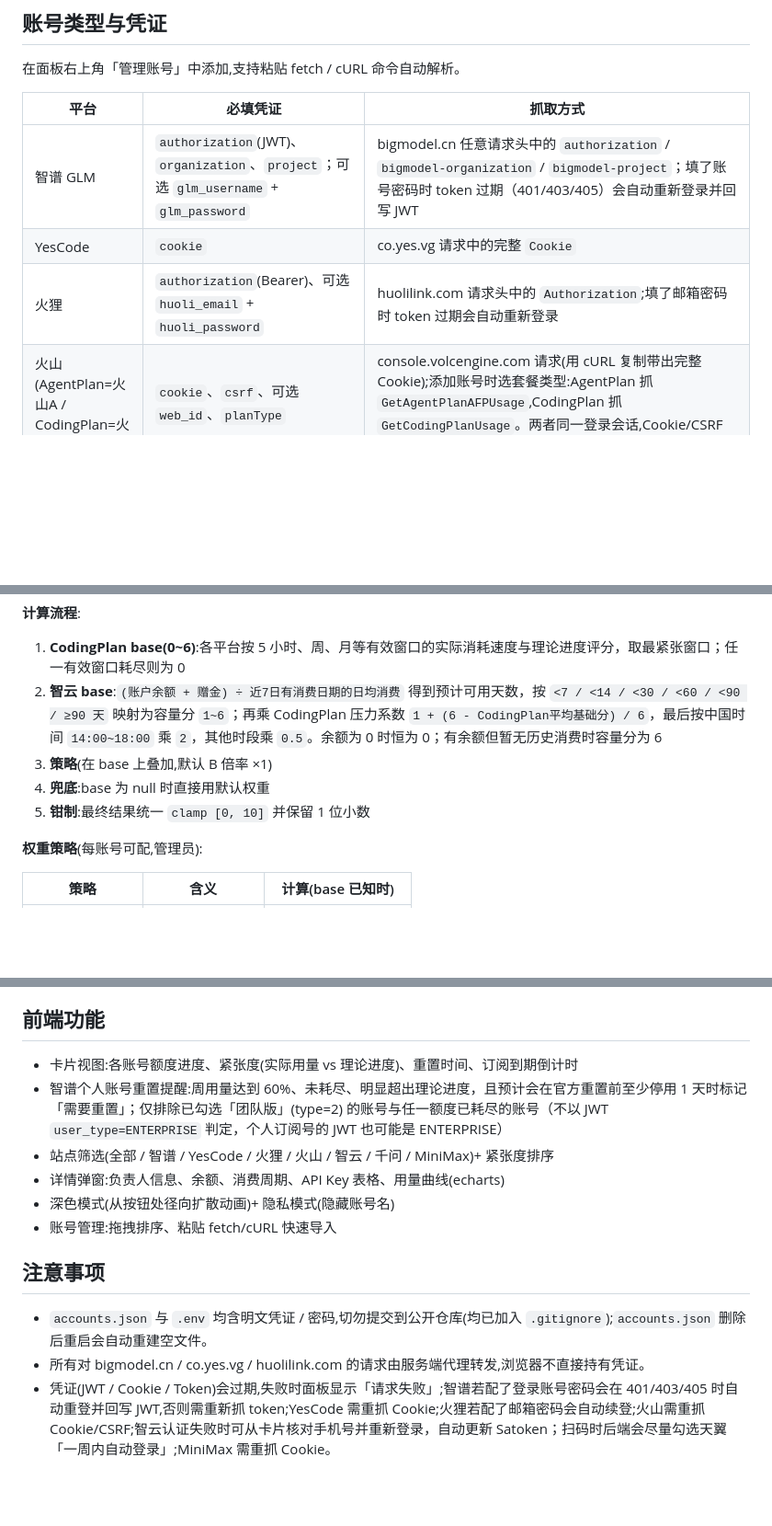
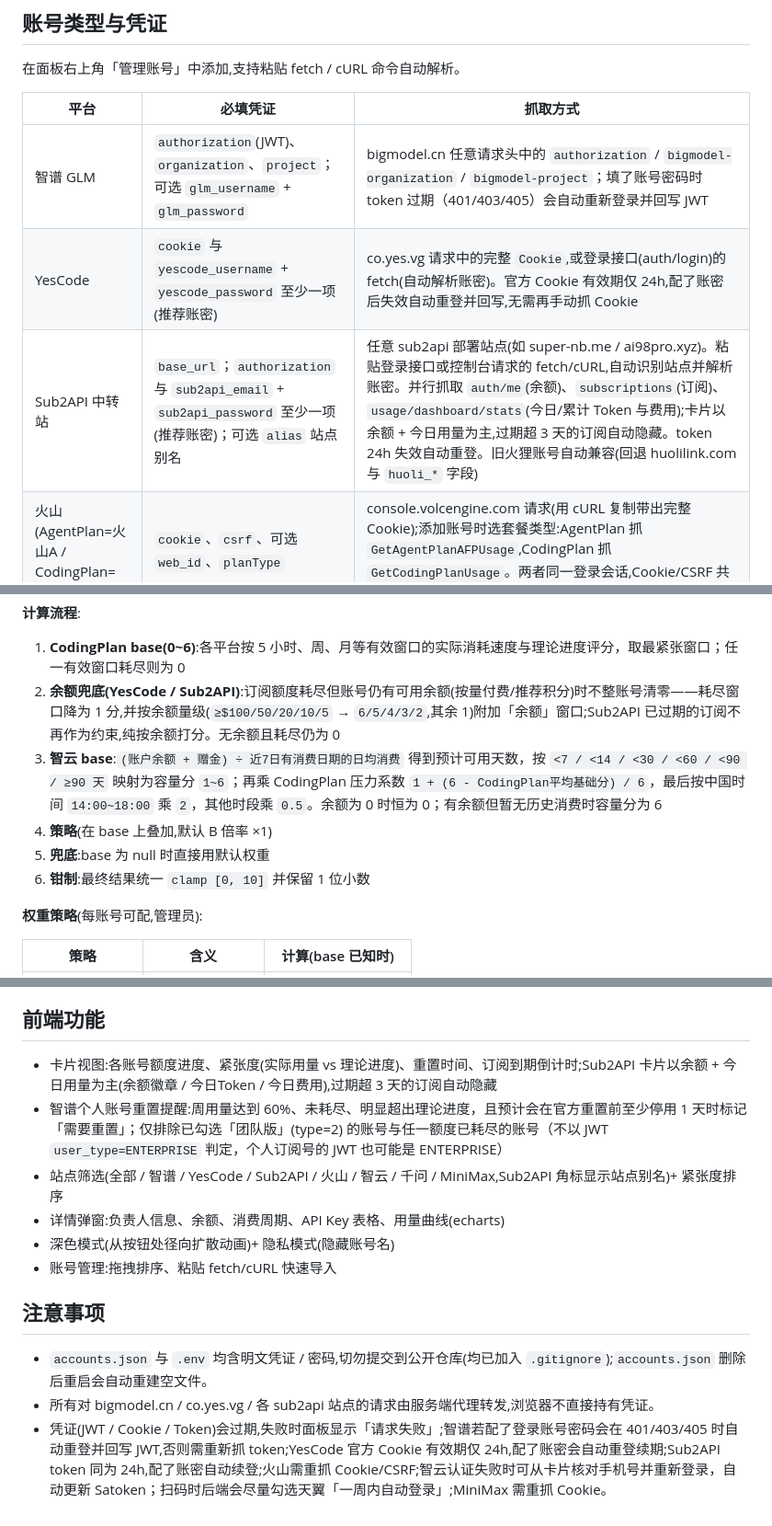
Before and after one commit to Spanky96/codingplan-monitor, a Markdown page: README.md, 3 parts joined by grey strips. Shown at 92% size. Drawn GitHub-style; blank space fills up the shorter version.

Commit message:
docs: README 同步 sub2api 平台化改造
- 平台清单:火狸 → Sub2API 中转站(任意 sub2api 站点),补千问
- 账号类型表:YesCode/Sub2API 账密自动重登(官方 token 24h)、别名/baseUrl、
  过期超 3 天订阅隐藏、三接口并行抓取说明
- 权重计算流程:新增余额兜底条目
- 前端功能/注意事项:Sub2API 卡片与凭证续期说明

Co-Authored-By: Claude Code <noreply@anthropic.com>

```diff
--- a/README.md
+++ b/README.md
@@ -97,8 +97,8 @@ docker compose down           # 停止并移除容器(./data 账号数据保留)
 | 平台 | 必填凭证 | 抓取方式 |
 |------|----------|----------|
 | 智谱 GLM | `authorization`(JWT)、`organization`、`project`；可选 `glm_username` + `glm_password` | bigmodel.cn 任意请求头中的 `authorization` / `bigmodel-organization` / `bigmodel-project`；填了账号密码时 token 过期（401/403/405）会自动重新登录并回写 JWT |
-| YesCode | `cookie` | co.yes.vg 请求中的完整 `Cookie` |
-| 火狸 | `authorization`(Bearer)、可选 `huoli_email` + `huoli_password` | huolilink.com 请求头中的 `Authorization`;填了邮箱密码时 token 过期会自动重新登录 |
+| YesCode | `cookie` 与 `yescode_username` + `yescode_password` 至少一项(推荐账密) | co.yes.vg 请求中的完整 `Cookie`,或登录接口(auth/login)的 fetch(自动解析账密)。官方 Cookie 有效期仅 24h,配了账密后失效自动重登并回写,无需再手动抓 Cookie |
+| Sub2API 中转站 | `base_url`；`authorization` 与 `sub2api_email` + `sub2api_password` 至少一项(推荐账密)；可选 `alias` 站点别名 | 任意 sub2api 部署站点(如 super-nb.me / ai98pro.xyz)。粘贴登录接口或控制台请求的 fetch/cURL,自动识别站点并解析账密。并行抓取 `auth/me`(余额)、`subscriptions`(订阅)、`usage/dashboard/stats`(今日/累计 Token 与费用);卡片以余额 + 今日用量为主,过期超 3 天的订阅自动隐藏。token 24h 失效自动重登。旧火狸账号自动兼容(回退 huolilink.com 与 `huoli_*` 字段) |
 | 火山(AgentPlan=火山A / CodingPlan=火山C) | `cookie`、`csrf`、可选 `web_id`、`planType` | console.volcengine.com 请求(用 cURL 复制带出完整 Cookie);添加账号时选套餐类型:AgentPlan 抓 `GetAgentPlanAFPUsage`,CodingPlan 抓 `GetCodingPlanUsage`。两者同一登录会话,Cookie/CSRF 共用 |
 | 智云 | `satoken`、`phone` | 可手动填写 token.telecomjs.com 请求头中的 `Satoken`;认证失效时卡片会提供重新登录入口，用户核对账号登记手机号后使用官方二维码扫码登录，成功后自动回写。扫码页会自动勾选「一周内自动登录」（若未勾选）。后端通过 Chrome 执行页面及瑞数脚本并查询余额 |
 | MiniMax | `cookie`、可选 `group_id` | platform.minimaxi.com 任意请求的完整 Cookie(含 `_token` 登录态);`group_id` 取请求头 `x-group-id`,留空时自动取 Cookie 中的 `minimax_group_id_v2`。套餐名称与到期时间从消息盒子(`message_category=4` 权益发放通知)解析;5h 限额 / 周限额(均百分比)与视频赠送 / 视频周赠(均计数)从 `remains_percent` 接口解析 |
@@ -141,10 +141,11 @@ docker compose down           # 停止并移除容器(./data 账号数据保留)
 
 **计算流程**:
 1. **CodingPlan base(0~6)**:各平台按 5 小时、周、月等有效窗口的实际消耗速度与理论进度评分，取最紧张窗口；任一有效窗口耗尽则为 0
-2. **智云 base**:`(账户余额 + 赠金) ÷ 近7日有消费日期的日均消费` 得到预计可用天数，按 `<7 / <14 / <30 / <60 / <90 / ≥90 天` 映射为容量分 `1~6`；再乘 CodingPlan 压力系数 `1 + (6 - CodingPlan平均基础分) / 6`，最后按中国时间 `14:00~18:00` 乘 `2`，其他时段乘 `0.5`。余额为 0 时恒为 0；有余额但暂无历史消费时容量分为 6
-3. **策略**(在 base 上叠加,默认 B 倍率 ×1)
-4. **兜底**:base 为 null 时直接用默认权重
-5. **钳制**:最终结果统一 `clamp [0, 10]` 并保留 1 位小数
+2. **余额兜底(YesCode / Sub2API)**:订阅额度耗尽但账号仍有可用余额(按量付费/推荐积分)时不整账号清零——耗尽窗口降为 1 分,并按余额量级(`≥$100/50/20/10/5` → `6/5/4/3/2`,其余 1)附加「余额」窗口;Sub2API 已过期的订阅不再作为约束,纯按余额打分。无余额且耗尽仍为 0
+3. **智云 base**:`(账户余额 + 赠金) ÷ 近7日有消费日期的日均消费` 得到预计可用天数，按 `<7 / <14 / <30 / <60 / <90 / ≥90 天` 映射为容量分 `1~6`；再乘 CodingPlan 压力系数 `1 + (6 - CodingPlan平均基础分) / 6`，最后按中国时间 `14:00~18:00` 乘 `2`，其他时段乘 `0.5`。余额为 0 时恒为 0；有余额但暂无历史消费时容量分为 6
+4. **策略**(在 base 上叠加,默认 B 倍率 ×1)
+5. **兜底**:base 为 null 时直接用默认权重
+6. **钳制**:最终结果统一 `clamp [0, 10]` 并保留 1 位小数
 
 **权重策略**(每账号可配,管理员):
 
@@ -163,9 +164,9 @@ docker compose down           # 停止并移除容器(./data 账号数据保留)
 
 ## 前端功能
 
-- 卡片视图:各账号额度进度、紧张度(实际用量 vs 理论进度)、重置时间、订阅到期倒计时
+- 卡片视图:各账号额度进度、紧张度(实际用量 vs 理论进度)、重置时间、订阅到期倒计时;Sub2API 卡片以余额 + 今日用量为主(余额徽章 / 今日Token / 今日费用),过期超 3 天的订阅自动隐藏
 - 智谱个人账号重置提醒:周用量达到 60%、未耗尽、明显超出理论进度，且预计会在官方重置前至少停用 1 天时标记「需要重置」；仅排除已勾选「团队版」(type=2) 的账号与任一额度已耗尽的账号（不以 JWT `user_type=ENTERPRISE` 判定，个人订阅号的 JWT 也可能是 ENTERPRISE）
-- 站点筛选(全部 / 智谱 / YesCode / 火狸 / 火山 / 智云 / 千问 / MiniMax)+ 紧张度排序
+- 站点筛选(全部 / 智谱 / YesCode / Sub2API / 火山 / 智云 / 千问 / MiniMax,Sub2API 角标显示站点别名)+ 紧张度排序
 - 详情弹窗:负责人信息、余额、消费周期、API Key 表格、用量曲线(echarts)
 - 深色模式(从按钮处径向扩散动画)+ 隐私模式(隐藏账号名)
 - 账号管理:拖拽排序、粘贴 fetch/cURL 快速导入
@@ -173,5 +174,5 @@ docker compose down           # 停止并移除容器(./data 账号数据保留)
 ## 注意事项
 
 - `accounts.json` 与 `.env` 均含明文凭证 / 密码,切勿提交到公开仓库(均已加入 `.gitignore`);`accounts.json` 删除后重启会自动重建空文件。
-- 所有对 bigmodel.cn / co.yes.vg / huolilink.com 的请求由服务端代理转发,浏览器不直接持有凭证。
-- 凭证(JWT / Cookie / Token)会过期,失败时面板显示「请求失败」;智谱若配了登录账号密码会在 401/403/405 时自动重登并回写 JWT,否则需重新抓 token;YesCode 需重抓 Cookie;火狸若配了邮箱密码会自动续登;火山需重抓 Cookie/CSRF;智云认证失败时可从卡片核对手机号并重新登录，自动更新 Satoken；扫码时后端会尽量勾选天翼「一周内自动登录」;MiniMax 需重抓 Cookie。
+- 所有对 bigmodel.cn / co.yes.vg / 各 sub2api 站点的请求由服务端代理转发,浏览器不直接持有凭证。
+- 凭证(JWT / Cookie / Token)会过期,失败时面板显示「请求失败」;智谱若配了登录账号密码会在 401/403/405 时自动重登并回写 JWT,否则需重新抓 token;YesCode 官方 Cookie 有效期仅 24h,配了账密会自动重登续期;Sub2API token 同为 24h,配了账密自动续登;火山需重抓 Cookie/CSRF;智云认证失败时可从卡片核对手机号并重新登录，自动更新 Satoken；扫码时后端会尽量勾选天翼「一周内自动登录」;MiniMax 需重抓 Cookie。
```
Also changed, not shown: other parts of README.md (+1 -1 lines).
